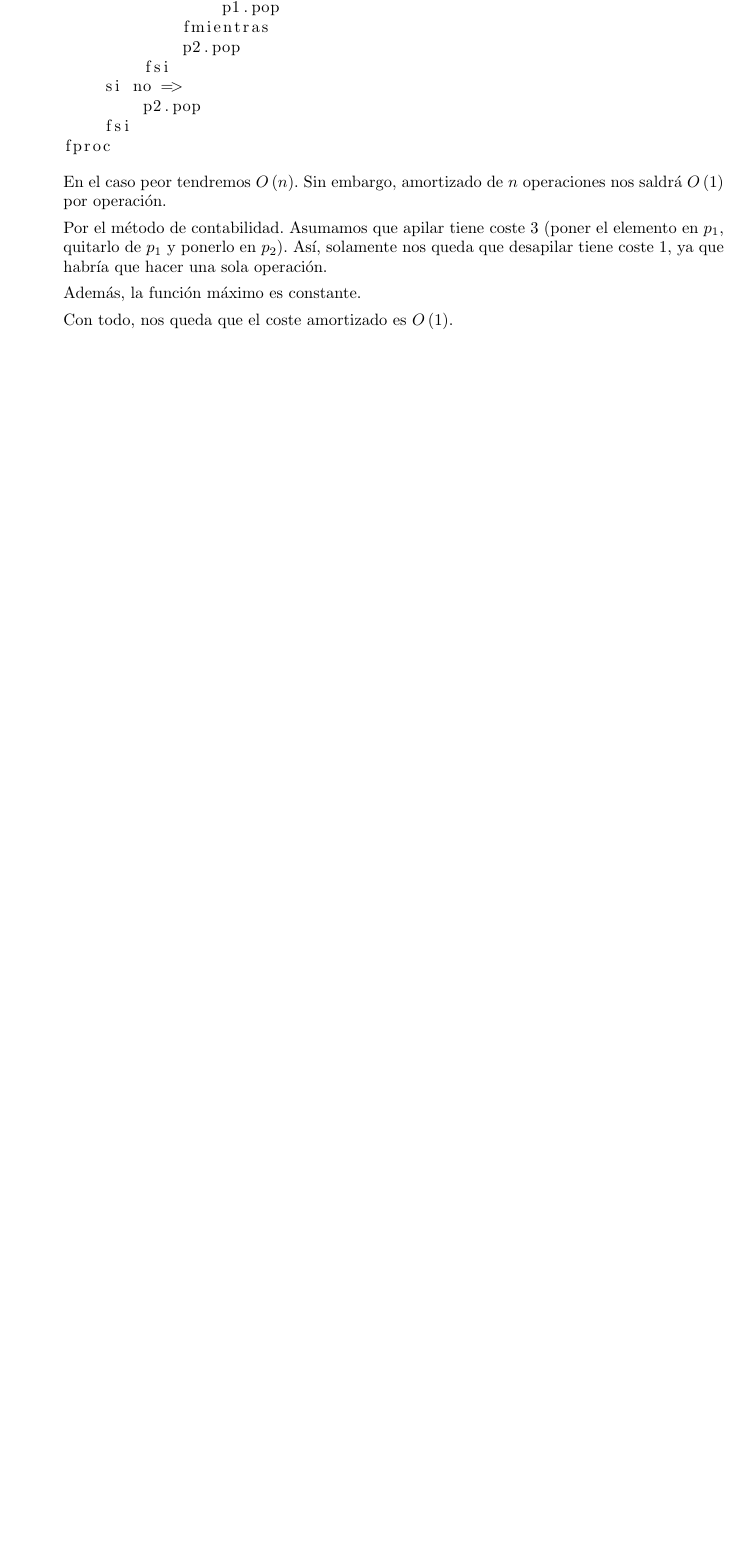
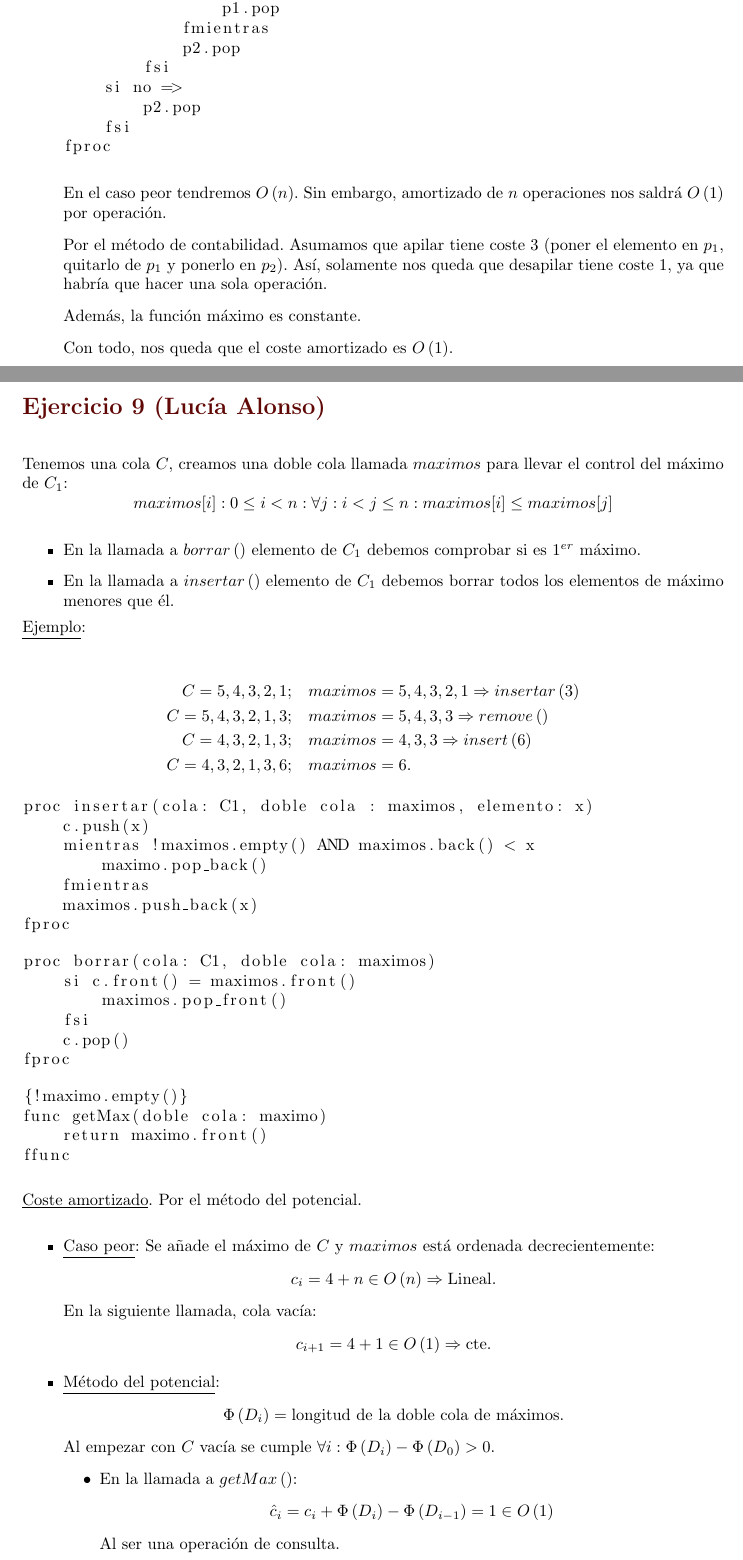
Before and after one commit to MarioCalvarro/EjerciciosMARP1, a LaTeX book (Soluciones.tex): part of page 8 of 8 before the commit and two parts of pages 8 and 9 of 11 after it, the two joined at a grey line, cut so that both start at the same text, the shorter picture padded with empty space. Compiled offline with pdfLaTeX.

Commit message:
Ejercicio 9,10,11

```diff
--- a/Soluciones.tex
+++ b/Soluciones.tex
@@ -352,3 +352,68 @@ Además, la función máximo es constante.
 Con todo, nos queda que el coste amortizado es $O\left( 1 \right)$.
 \end{enumerate}
 
+\section{Ejercicio 9 (Lucía Alonso)}%
+\label{sec:ejercicio_9_lucia_alonso_}
+Tenemos una cola $C$, creamos una doble cola llamada $maximos$ para llevar el control del máximo de $C_1$:
+\[
+    maximos[i]: 0 \le i < n : \forall j : i < j \le n: maximos[i] \le maximos[j]
+\]
+\begin{itemize}
+    \item En la llamada a $borrar\left( \right)$ elemento de $C_1$ debemos comprobar si es $1^{er}$ máximo.
+    \item En la llamada a $insertar\left( \right)$ elemento de $C_1$ debemos borrar todos los elementos de máximo menores que él.
+\end{itemize}
+\begin{ej}
+\begin{align*}
+    C = 5, 4, 3, 2, 1;&\quad maximos = 5, 4, 3, 2, 1 \Rightarrow insertar\left( 3 \right)\\
+    C = 5, 4, 3, 2, 1, 3;&\quad maximos = 5, 4, 3, 3 \Rightarrow remove\left(\right)\\
+    C = 4, 3, 2, 1, 3;&\quad maximos = 4, 3, 3 \Rightarrow insert\left( 6 \right)\\
+    C = 4, 3, 2, 1, 3, 6;&\quad maximos = 6
+.\end{align*}
+\end{ej}
+\begin{lstlisting}
+proc insertar(cola: C1, doble cola : maximos, elemento: x)
+    c.push(x)
+    mientras !maximos.empty() AND maximos.back() < x
+        maximo.pop_back()
+    fmientras
+    maximos.push_back(x)
+fproc
+\end{lstlisting}
+
+\begin{lstlisting}
+proc borrar(cola: C1, doble cola: maximos)
+    si c.front() = maximos.front()
+        maximos.pop_front()
+    fsi
+    c.pop()
+fproc
+\end{lstlisting}
+
+\begin{lstlisting}
+{!maximo.empty()}
+func getMax(doble cola: maximo)
+    return maximo.front()
+ffunc
+\end{lstlisting}
+
+\underline{Coste amortizado}. Por el método del potencial.
+\begin{itemize}
+    \item \underline{Caso peor}: Se añade el máximo de $C$ y $maximos$ está ordenada decrecientemente:
+    \[
+    c_i = 4 + n \in O\left( n \right) \Rightarrow \text{Lineal.}
+    \]
+    En la siguiente llamada, cola vacía:
+    \[
+    c_{i+1} = 4 + 1 \in O\left( 1 \right) \Rightarrow \text{cte.}
+    \]
+    \item \underline{Método del potencial}:
+    \[
+    \Phi\left( D_i \right) = \text{longitud de la doble cola de máximos.}
+    \]
+    Al empezar con $C$ vacía se cumple $\forall i: \Phi\left( D_i \right) - \Phi\left( D_{0} \right) > 0$.
+    \begin{itemize}
+        \item En la llamada a $getMax\left( \right)$:
+        \[
+        \hat{c}_i = c_i + \Phi\left( D_i \right) - \Phi\left( D_{i-1} \right) = 1 \in O\left( 1 \right)
+        \] Al ser una operación de consulta.
+        \item En la llamada $borrar\left(  \right)$:
```
Also changed, not shown: Soluciones.pdf, Soluciones.tex (77 more changed lines).
